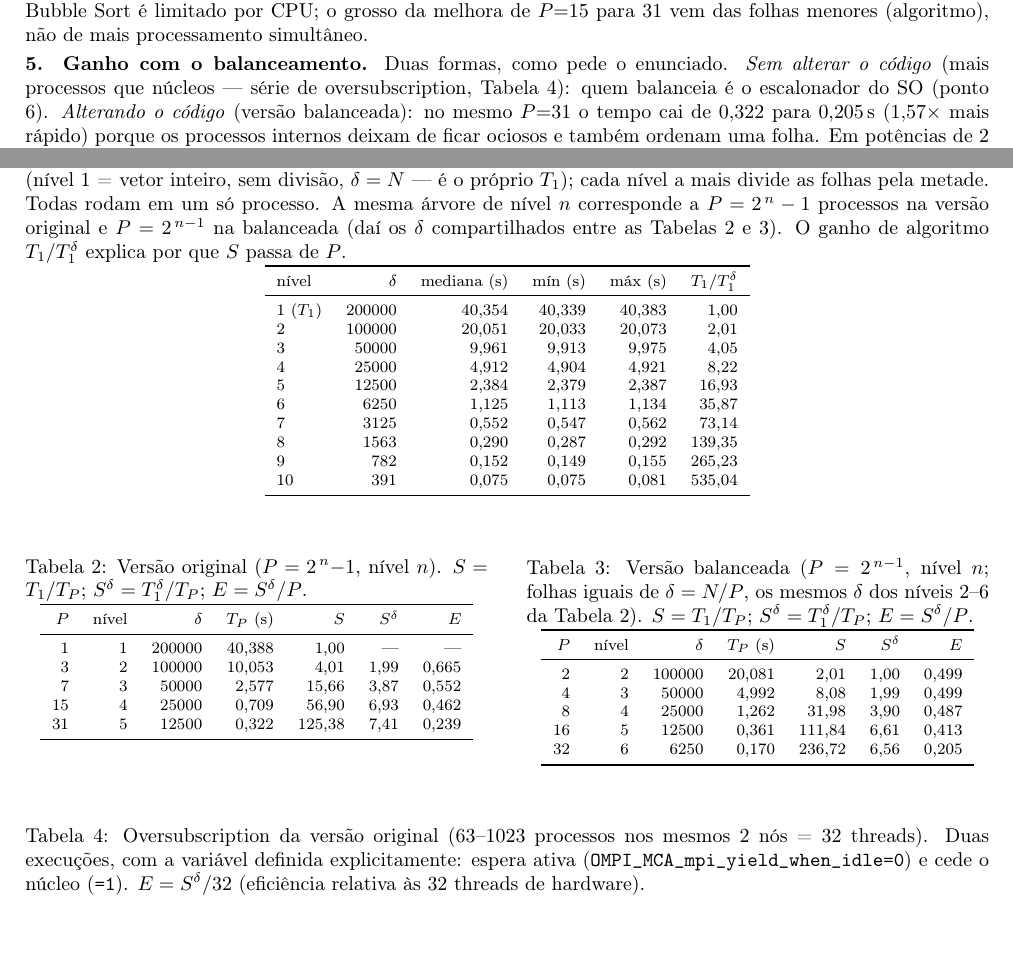
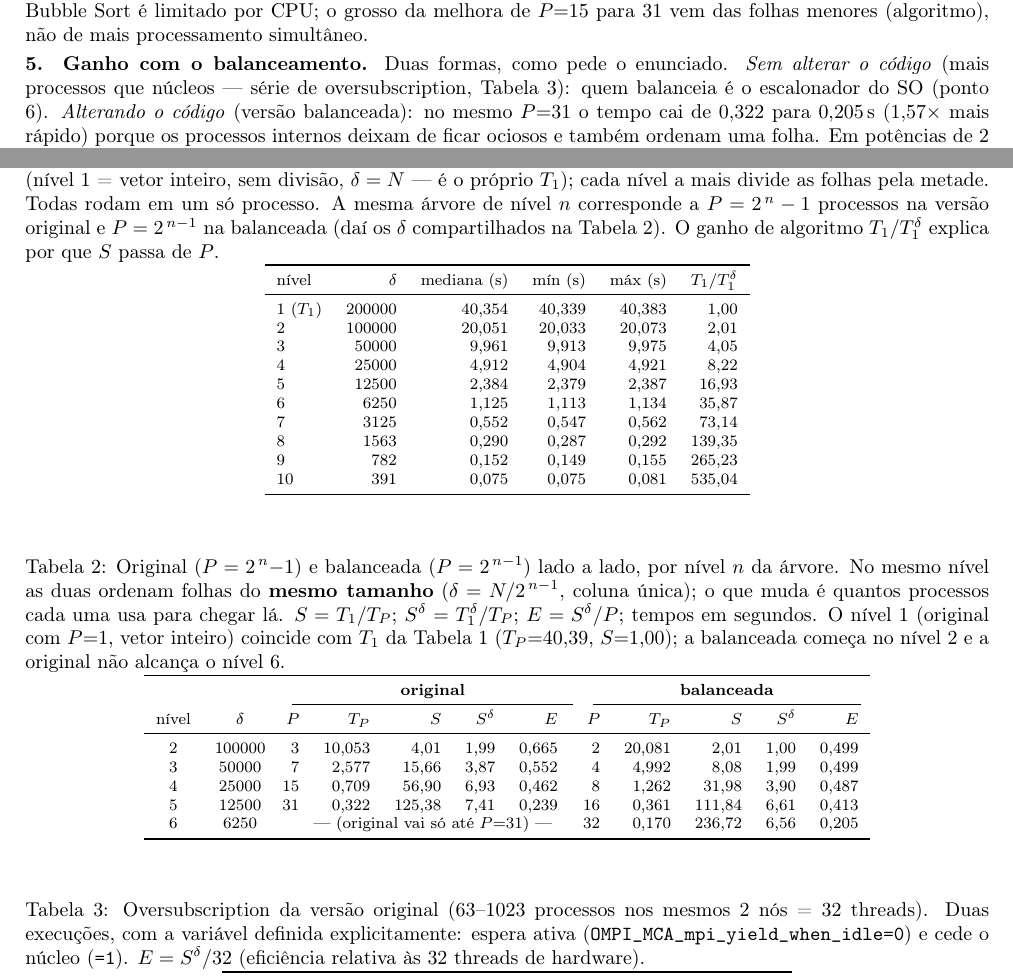
Before and after one commit to BernardoFioreze/t3-mpi-divisao-conquista, a LaTeX document (relatorio/relatorio.tex): two parts of pages 1 and 2 of 2, joined at a grey line, cut so that both start at the same text, the shorter picture padded with empty space. Compiled offline with pdfLaTeX.

Commit message:
Tabela comparativa unica: original x balanceada por nivel, delta unico
Junta as antigas Tabelas 2 e 3 numa so, indexada pelo nivel da arvore,
com UMA coluna de delta compartilhada (no mesmo nivel as duas versoes
ordenam folhas do mesmo tamanho). As duas versoes ficam lado a lado na
mesma linha; a tabela comeca no nivel 2 (nivel 1 = P=1 = T1, na Tabela 1)
e so a balanceada alcanca o nivel 6.

Co-Authored-By: Claude Opus 4.8 <noreply@anthropic.com>

```diff
--- a/relatorio/relatorio.tex
+++ b/relatorio/relatorio.tex
@@ -115,7 +115,7 @@ decisões de modelagem e de medição são do grupo.
 da árvore (nível~1 = vetor inteiro, sem divisão, $\delta=N$ --- é o próprio $T_1$); cada nível a mais
 divide as folhas pela metade. Todas rodam em um só processo. A mesma árvore de nível $n$ corresponde a
 $P=2^{\,n}-1$ processos na versão original e $P=2^{\,n-1}$ na balanceada (daí os $\delta$ compartilhados
-entre as Tabelas~\ref{tab:orig} e~\ref{tab:bal}). O ganho de algoritmo $T_1/T_1^{\delta}$ explica por que
+na Tabela~\ref{tab:par}). O ganho de algoritmo $T_1/T_1^{\delta}$ explica por que
 $S$ passa de $P$.}
 \label{tab:seq}
 \begin{tabular}{l r r r r r}
@@ -137,37 +137,26 @@ nível & $\delta$ & mediana (s) & mín (s) & máx (s) & $T_1/T_1^{\delta}$\\
 \end{table}
 
 \begin{table}[htbp]\centering\footnotesize
-\begin{minipage}[t]{0.48\textwidth}\centering
-\caption{Versão original ($P=2^{\,n}{-}1$, nível $n$). $S=T_1/T_P$; \sd${}=T_1^{\delta}/T_P$; $E=\sd/P$.}
-\label{tab:orig}
-\begin{tabular}{r r r r r r r}
+\caption{Original ($P=2^{\,n}{-}1$) e balanceada ($P=2^{\,n-1}$) lado a lado, por nível $n$ da árvore.
+No mesmo nível as duas ordenam folhas do \textbf{mesmo tamanho} ($\delta=N/2^{\,n-1}$, coluna única);
+o que muda é quantos processos cada uma usa para chegar lá. $S=T_1/T_P$; \sd${}=T_1^{\delta}/T_P$;
+$E=\sd/P$; tempos em segundos. O nível~1 (original com $P{=}1$, vetor inteiro) coincide com $T_1$ da
+Tabela~\ref{tab:seq} ($T_P{=}40{,}39$, $S{=}1{,}00$); a balanceada começa no nível~2 e a original não
+alcança o nível~6.}
+\label{tab:par}
+\begin{tabular}{c c @{\hskip 1em} r r r r r @{\hskip 1.5em} r r r r r}
 \toprule
-$P$ & nível & $\delta$ & $T_P$ (s) & $S$ & \sd & $E$\\
+ & & \multicolumn{5}{c}{\textbf{original}} & \multicolumn{5}{c}{\textbf{balanceada}}\\
+\cmidrule(lr){3-7}\cmidrule(lr){8-12}
+nível & $\delta$ & $P$ & $T_P$ & $S$ & \sd & $E$ & $P$ & $T_P$ & $S$ & \sd & $E$\\
 \midrule
- 1 & 1 & 200000 & 40,388 &   1,00 & ---  & ---\\
- 3 & 2 & 100000 & 10,053 &   4,01 & 1,99 & 0,665\\
- 7 & 3 & 50000  &  2,577 &  15,66 & 3,87 & 0,552\\
-15 & 4 & 25000  &  0,709 &  56,90 & 6,93 & 0,462\\
-31 & 5 & 12500  &  0,322 & 125,38 & 7,41 & 0,239\\
+2 & 100000 &  3 & 10,053 &   4,01 & 1,99 & 0,665 &  2 & 20,081 &   2,01 & 1,00 & 0,499\\
+3 &  50000 &  7 &  2,577 &  15,66 & 3,87 & 0,552 &  4 &  4,992 &   8,08 & 1,99 & 0,499\\
+4 &  25000 & 15 &  0,709 &  56,90 & 6,93 & 0,462 &  8 &  1,262 &  31,98 & 3,90 & 0,487\\
+5 &  12500 & 31 &  0,322 & 125,38 & 7,41 & 0,239 & 16 &  0,361 & 111,84 & 6,61 & 0,413\\
+6 &   6250 & \multicolumn{5}{c}{--- (original vai só até $P{=}31$) ---} & 32 &  0,170 & 236,72 & 6,56 & 0,205\\
 \bottomrule
 \end{tabular}
-\end{minipage}\hfill
-\begin{minipage}[t]{0.48\textwidth}\centering
-\caption{Versão balanceada ($P=2^{\,n-1}$, nível $n$; folhas iguais de $\delta=N/P$, os mesmos $\delta$
-dos níveis 2--6 da Tabela~\ref{tab:orig}). $S=T_1/T_P$; \sd${}=T_1^{\delta}/T_P$; $E=\sd/P$.}
-\label{tab:bal}
-\begin{tabular}{r r r r r r r}
-\toprule
-$P$ & nível & $\delta$ & $T_P$ (s) & $S$ & \sd & $E$\\
-\midrule
- 2 & 2 & 100000 & 20,081 &   2,01 & 1,00 & 0,499\\
- 4 & 3 &  50000 &  4,992 &   8,08 & 1,99 & 0,499\\
- 8 & 4 &  25000 &  1,262 &  31,98 & 3,90 & 0,487\\
-16 & 5 &  12500 &  0,361 & 111,84 & 6,61 & 0,413\\
-32 & 6 &   6250 &  0,170 & 236,72 & 6,56 & 0,205\\
-\bottomrule
-\end{tabular}
-\end{minipage}
 \end{table}
 
 \begin{table}[htbp]\centering\footnotesize
```
Also changed, not shown: relatorio/relatorio.pdf, relatorio/relatorio.tex (2 more changed lines).
